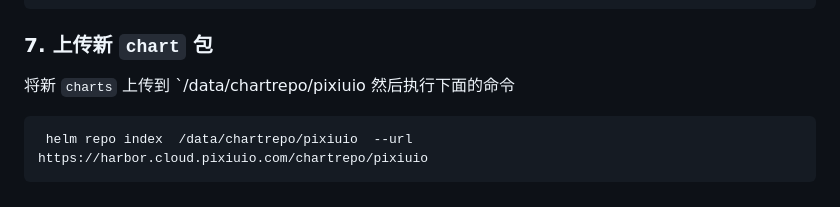
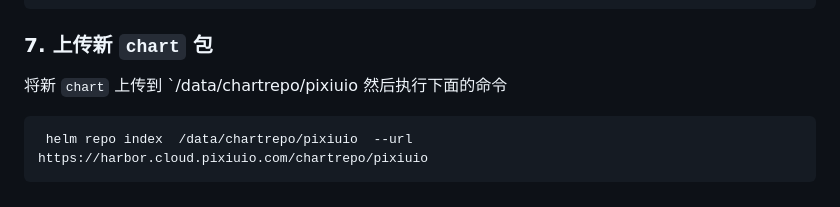
Before and after one commit to pixiu-io/mysql-operator, a Markdown page: README.md, the part around the change. GitHub-like rendering.

````diff
--- a/README.md
+++ b/README.md
@@ -110,7 +110,7 @@ pixiuio/zookeeper            	11.4.9       	3.8.2      	Apache ZooKeeper provide
 
 ### 7. 上传新 `chart` 包
 
-将新 `charts` 上传到 `/data/chartrepo/pixiuio
+将新 `chart` 上传到 `/data/chartrepo/pixiuio
 然后执行下面的命令
 
 ```bash
````
